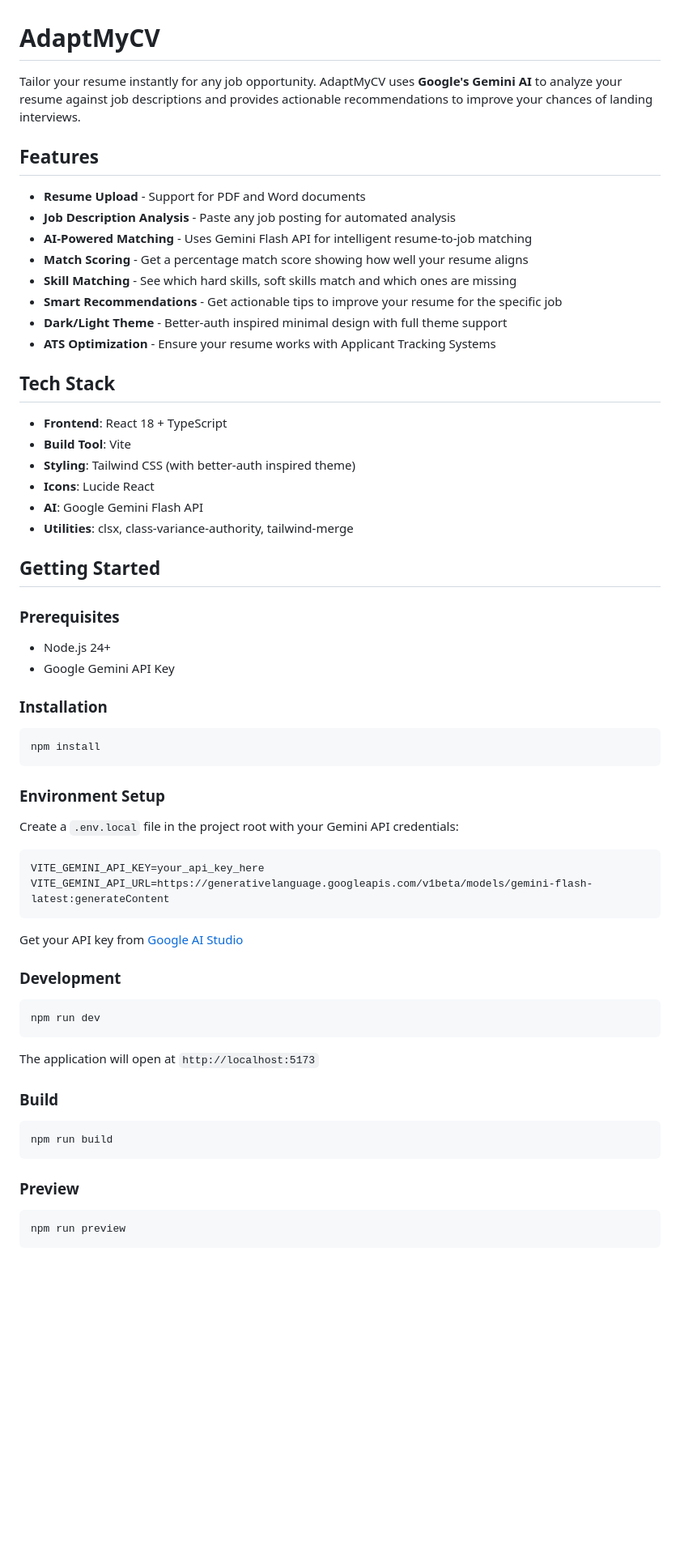
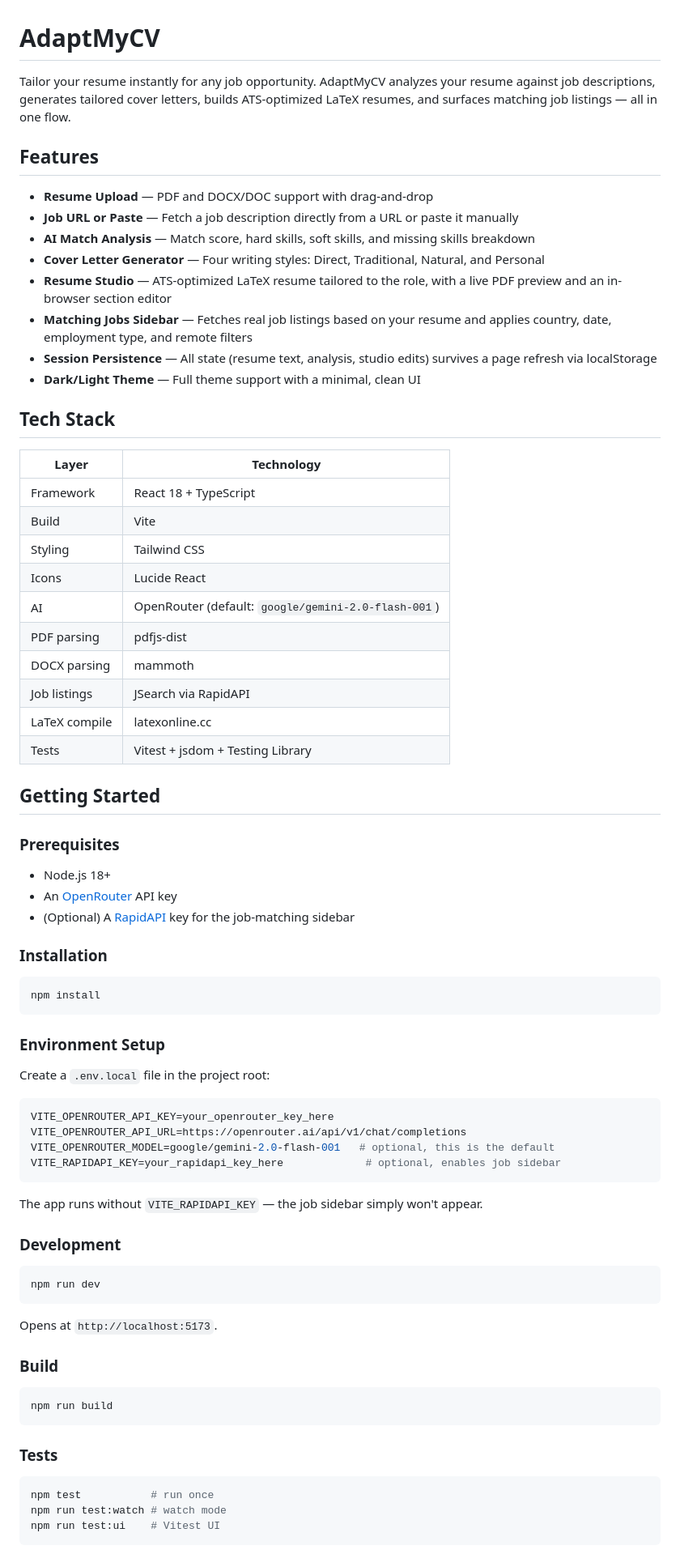
Before and after one commit to AbelBeyene/Adaptmycv, a Markdown page: README.md, the part around one of its changes. Shown at 81% size. Drawn GitHub-style; blank space fills up the shorter version.

````diff
--- a/README.md
+++ b/README.md
@@ -1,33 +1,40 @@
 # AdaptMyCV
 
-Tailor your resume instantly for any job opportunity. AdaptMyCV uses **Google's Gemini AI** to analyze your resume against job descriptions and provides actionable recommendations to improve your chances of landing interviews.
+Tailor your resume instantly for any job opportunity. AdaptMyCV analyzes your resume against job descriptions, generates tailored cover letters, builds ATS-optimized LaTeX resumes, and surfaces matching job listings — all in one flow.
 
 ## Features
 
-- **Resume Upload** - Support for PDF and Word documents
-- **Job Description Analysis** - Paste any job posting for automated analysis
-- **AI-Powered Matching** - Uses Gemini Flash API for intelligent resume-to-job matching
-- **Match Scoring** - Get a percentage match score showing how well your resume aligns
-- **Skill Matching** - See which hard skills, soft skills match and which ones are missing
-- **Smart Recommendations** - Get actionable tips to improve your resume for the specific job
-- **Dark/Light Theme** - Better-auth inspired minimal design with full theme support
-- **ATS Optimization** - Ensure your resume works with Applicant Tracking Systems
+- **Resume Upload** — PDF and DOCX/DOC support with drag-and-drop
+- **Job URL or Paste** — Fetch a job description directly from a URL or paste it manually
+- **AI Match Analysis** — Match score, hard skills, soft skills, and missing skills breakdown
+- **Cover Letter Generator** — Four writing styles: Direct, Traditional, Natural, and Personal
+- **Resume Studio** — ATS-optimized LaTeX resume tailored to the role, with a live PDF preview and an in-browser section editor
+- **Matching Jobs Sidebar** — Fetches real job listings based on your resume and applies country, date, employment type, and remote filters
+- **Session Persistence** — All state (resume text, analysis, studio edits) survives a page refresh via localStorage
+- **Dark/Light Theme** — Full theme support with a minimal, clean UI
 
 ## Tech Stack
 
-- **Frontend**: React 18 + TypeScript
-- **Build Tool**: Vite
-- **Styling**: Tailwind CSS (with better-auth inspired theme)
-- **Icons**: Lucide React
-- **AI**: Google Gemini Flash API
-- **Utilities**: clsx, class-variance-authority, tailwind-merge
+| Layer | Technology |
+|---|---|
+| Framework | React 18 + TypeScript |
+| Build | Vite |
+| Styling | Tailwind CSS |
+| Icons | Lucide React |
+| AI | OpenRouter (default: `google/gemini-2.0-flash-001`) |
+| PDF parsing | pdfjs-dist |
+| DOCX parsing | mammoth |
+| Job listings | JSearch via RapidAPI |
+| LaTeX compile | latexonline.cc |
+| Tests | Vitest + jsdom + Testing Library |
 
 ## Getting Started
 
 ### Prerequisites
 
-- Node.js 24+
-- Google Gemini API Key
+- Node.js 18+
+- An [OpenRouter](https://openrouter.ai) API key
+- (Optional) A [RapidAPI](https://rapidapi.com/letscrape-6bRBa3QguO5/api/jsearch) key for the job-matching sidebar
 
 ### Installation
 
@@ -37,14 +44,16 @@ npm install
 
 ### Environment Setup
 
-Create a `.env.local` file in the project root with your Gemini API credentials:
+Create a `.env.local` file in the project root:
 
 ```env
-VITE_GEMINI_API_KEY=your_api_key_here
-VITE_GEMINI_API_URL=https://generativelanguage.googleapis.com/v1beta/models/gemini-flash-latest:generateContent
+VITE_OPENROUTER_API_KEY=your_openrouter_key_here
+VITE_OPENROUTER_API_URL=https://openrouter.ai/api/v1/chat/completions
+VITE_OPENROUTER_MODEL=google/gemini-2.0-flash-001   # optional, this is the default
+VITE_RAPIDAPI_KEY=your_rapidapi_key_here             # optional, enables job sidebar
 ```
 
-Get your API key from [Google AI Studio](https://aistudio.google.com/app/apikey)
+The app runs without `VITE_RAPIDAPI_KEY` — the job sidebar simply won't appear.
 
 ### Development
 
@@ -52,7 +61,7 @@ Get your API key from [Google AI Studio](https://aistudio.google.com/app/apikey)
 npm run dev
 ```
 
-The application will open at `http://localhost:5173`
+Opens at `http://localhost:5173`.
 
 ### Build
 
@@ -60,8 +69,10 @@ The application will open at `http://localhost:5173`
 npm run build
 ```
 
-### Preview
+### Tests
 
 ```bash
-npm run preview
+npm test           # run once
+npm run test:watch # watch mode
+npm run test:ui    # Vitest UI
 ```
````
Also changed, not shown: other parts of README.md (+53 -69 lines).
